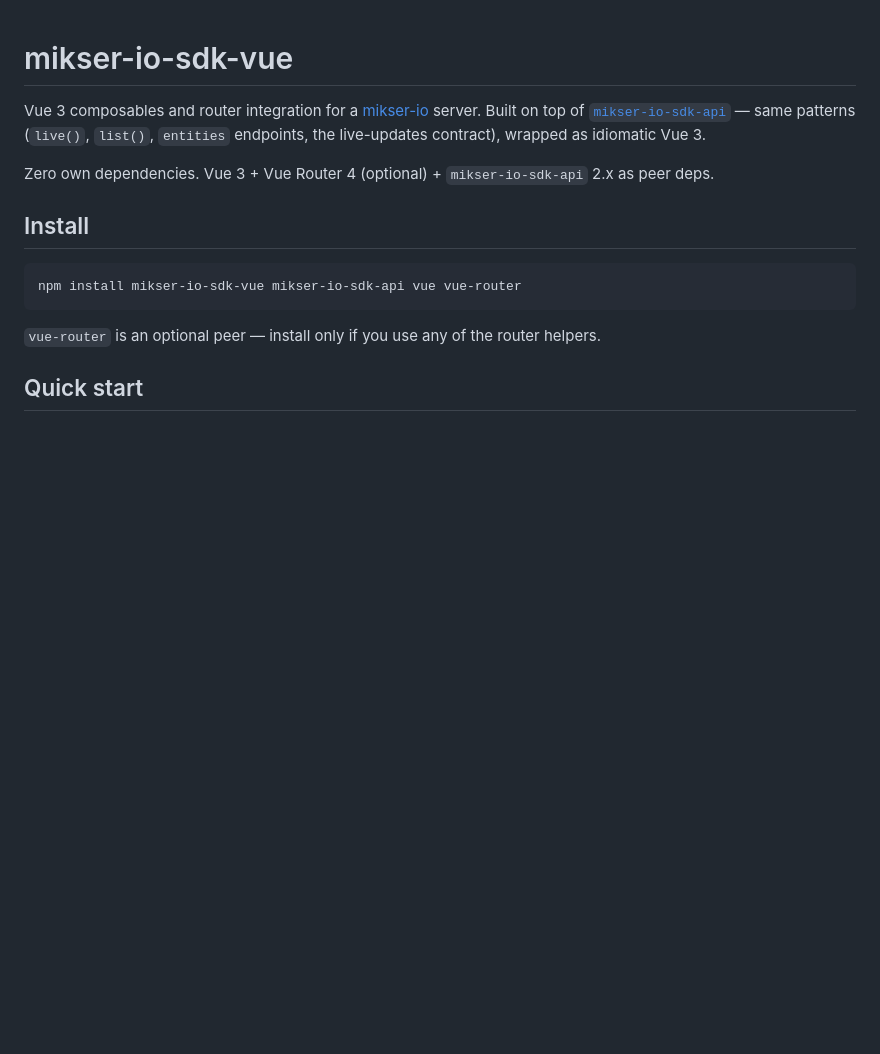
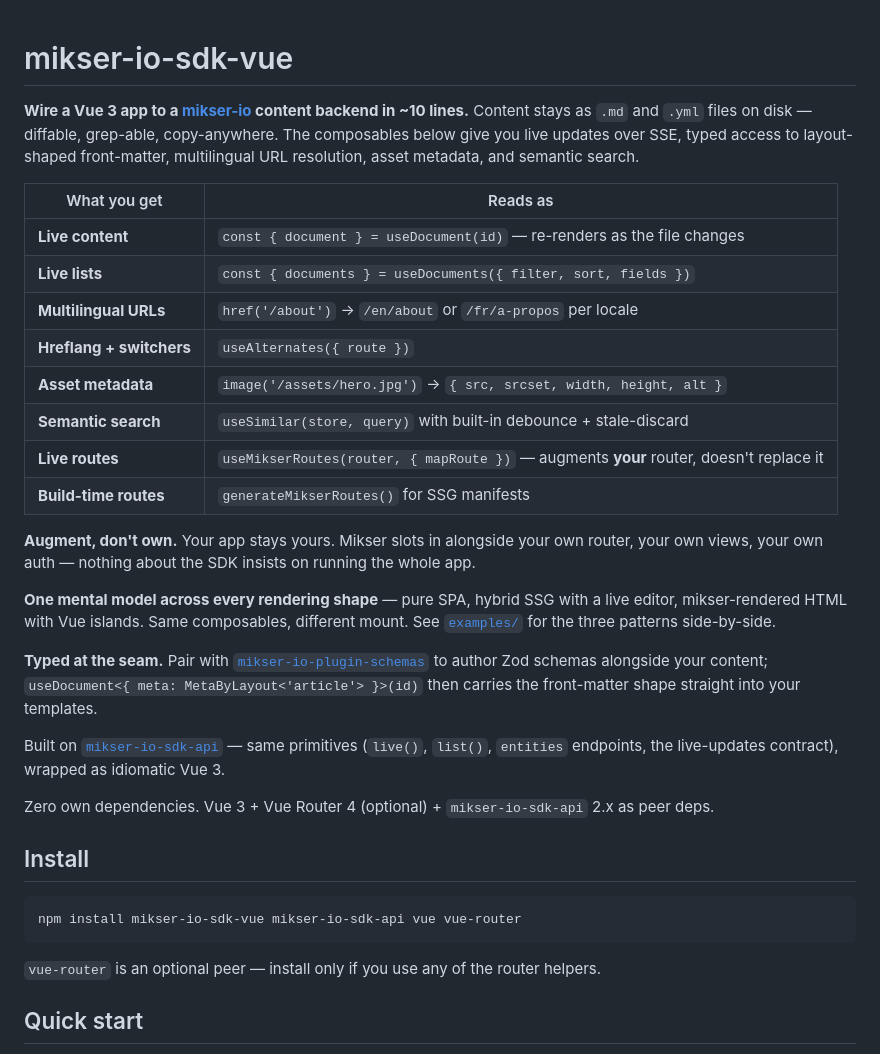
Before and after one commit to almero-digital-marketing/mikser-io-sdk-vue, a Markdown page: README.md, the part around the change. Drawn GitHub-style; blank space fills up the shorter version.

Commit message:
README: add value-prop intro — what-you-get table + philosophy
The previous opening was structural ("Vue 3 composables and router
integration") — accurate but doesn't say what the SDK *delivers*.
New intro leads with the outcome ("Wire a Vue 3 app to a mikser-io
content backend in ~10 lines"), then a what-you-get table that pairs
each capability with the actual one-line API call that delivers it.

Three short framing claims after the table:

  - Augment, don't own (the composition philosophy that has run
    through the v2 redesign)
  - One mental model across every rendering shape (pure SPA / hybrid
    SSG / islands)
  - Typed at the seam (schemas integration)

Keeps the existing structural details (peer deps, zero-deps note,
sdk-api lineage) at the bottom of the intro block, so a reader who
wants the engineering specifics still finds them above the fold.

No code changes, no version bump.

Co-Authored-By: Claude Opus 4.7 (1M context) <noreply@anthropic.com>

```diff
--- a/README.md
+++ b/README.md
@@ -1,6 +1,25 @@
 # mikser-io-sdk-vue
 
-Vue 3 composables and router integration for a [mikser-io](https://github.com/almero-digital-marketing/mikser-io) server. Built on top of [`mikser-io-sdk-api`](https://github.com/almero-digital-marketing/mikser-io-sdk-api) — same patterns (`live()`, `list()`, `entities` endpoints, the live-updates contract), wrapped as idiomatic Vue 3.
+**Wire a Vue 3 app to a [mikser-io](https://github.com/almero-digital-marketing/mikser-io) content backend in ~10 lines.** Content stays as `.md` and `.yml` files on disk — diffable, grep-able, copy-anywhere. The composables below give you live updates over SSE, typed access to layout-shaped front-matter, multilingual URL resolution, asset metadata, and semantic search.
+
+| What you get | Reads as |
+|---|---|
+| **Live content** | `const { document } = useDocument(id)` — re-renders as the file changes |
+| **Live lists** | `const { documents } = useDocuments({ filter, sort, fields })` |
+| **Multilingual URLs** | `href('/about')` → `/en/about` or `/fr/a-propos` per locale |
+| **Hreflang + switchers** | `useAlternates({ route })` |
+| **Asset metadata** | `image('/assets/hero.jpg')` → `{ src, srcset, width, height, alt }` |
+| **Semantic search** | `useSimilar(store, query)` with built-in debounce + stale-discard |
+| **Live routes** | `useMikserRoutes(router, { mapRoute })` — augments **your** router, doesn't replace it |
+| **Build-time routes** | `generateMikserRoutes()` for SSG manifests |
+
+**Augment, don't own.** Your app stays yours. Mikser slots in alongside your own router, your own views, your own auth — nothing about the SDK insists on running the whole app.
+
+**One mental model across every rendering shape** — pure SPA, hybrid SSG with a live editor, mikser-rendered HTML with Vue islands. Same composables, different mount. See [`examples/`](./examples) for the three patterns side-by-side.
+
+**Typed at the seam.** Pair with [`mikser-io-plugin-schemas`](https://github.com/almero-digital-marketing/mikser-io-plugin-schemas) to author Zod schemas alongside your content; `useDocument<{ meta: MetaByLayout<'article'> }>(id)` then carries the front-matter shape straight into your templates.
+
+Built on [`mikser-io-sdk-api`](https://github.com/almero-digital-marketing/mikser-io-sdk-api) — same primitives (`live()`, `list()`, `entities` endpoints, the live-updates contract), wrapped as idiomatic Vue 3.
 
 Zero own dependencies. Vue 3 + Vue Router 4 (optional) + `mikser-io-sdk-api` 2.x as peer deps.
 
```
